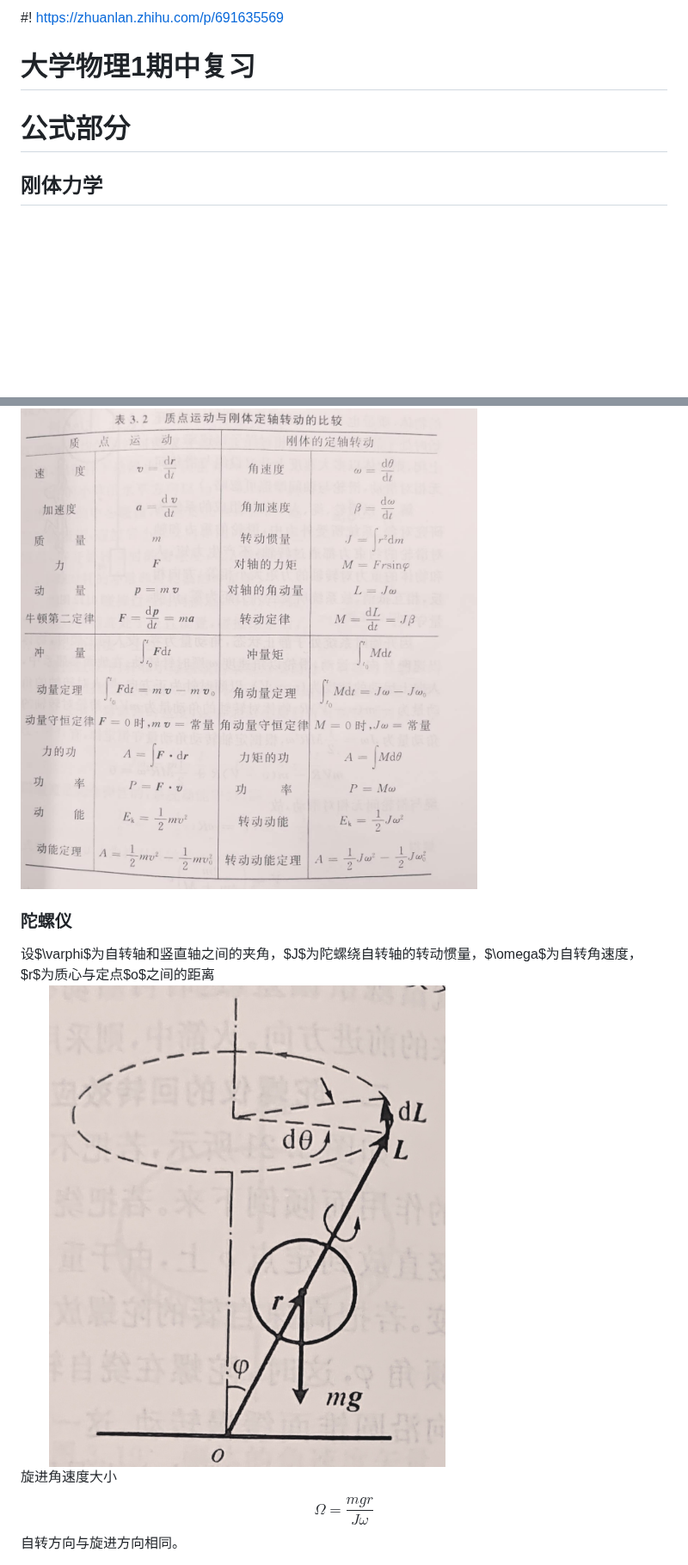
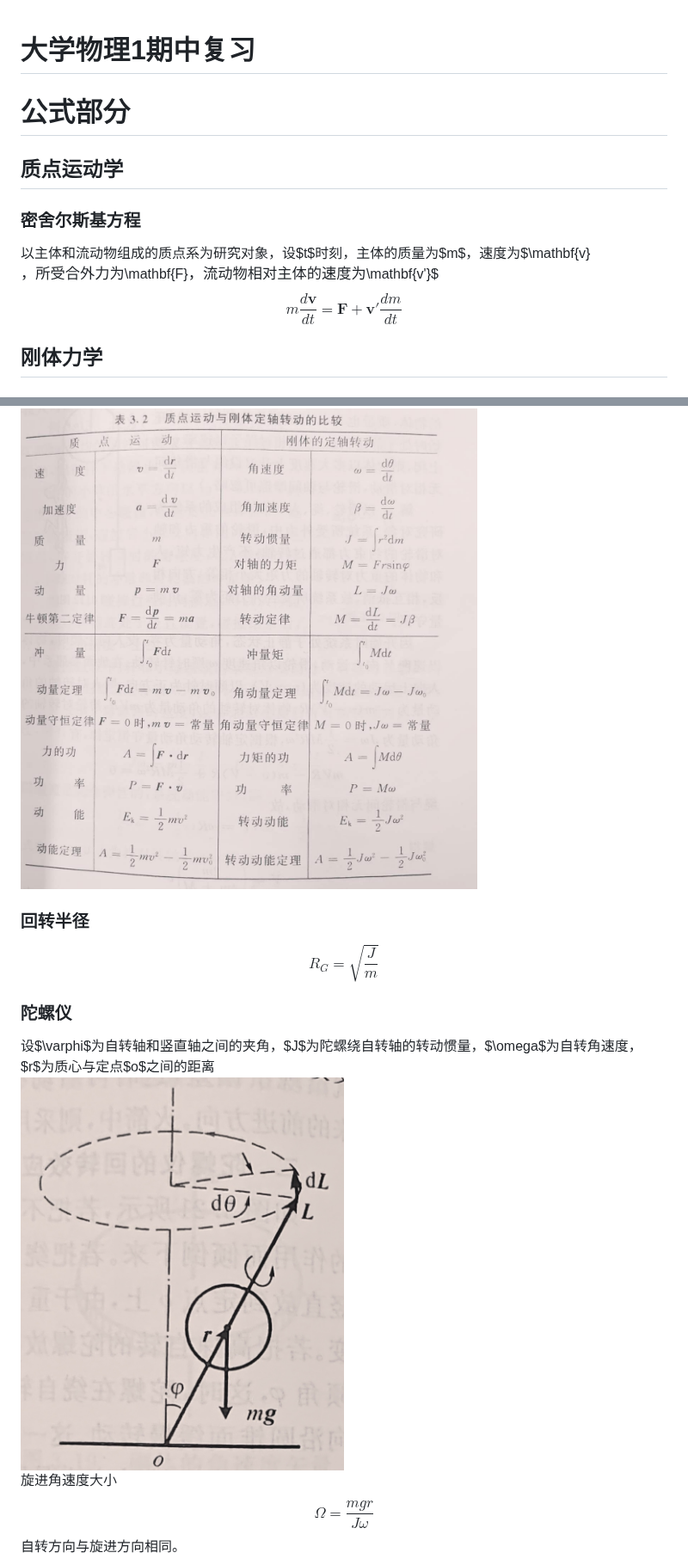
Before and after one commit to zjuatri/ZJU_Courses, a Markdown page: 大物甲I/期中复习.md, 2 parts joined by grey strips. Shown at 86% size. GitHub-like rendering; blank space fills up the shorter version.

```diff
--- a/大物甲I/期中复习.md
+++ b/大物甲I/期中复习.md
@@ -1,6 +1,9 @@
-#! https://zhuanlan.zhihu.com/p/691635569
 # 大学物理1期中复习
 # 公式部分
+## 质点运动学
+### 密舍尔斯基方程
+以主体和流动物组成的质点系为研究对象，设$t$时刻，主体的质量为$m$，速度为$\mathbf{v}$，所受合外力为$\mathbf{F}$，流动物相对主体的速度为$\mathbf{v'}$
+$$m\frac{d\mathbf{v}}{dt}=\mathbf{F}+\mathbf{v'}\frac{dm}{dt}$$
 ## 刚体力学
 ### 转动惯量
 <img src="./pic/moi.jpg"></img>
@@ -12,9 +15,11 @@ $$J=J_C+mh^2$$
 $$J_z=J_x+J_y$$
 ### 公式比较
 <img src="./pic/formula.jpg"></img>
+### 回转半径
+$$R_G=\sqrt{\frac{J}{m}}$$
 ### 陀螺仪
 设$\varphi$为自转轴和竖直轴之间的夹角，$J$为陀螺绕自转轴的转动惯量，$\omega$为自转角速度，$r$为质心与定点$o$之间的距离
-<img src="./pic/gyroscope.jpg" width="70%"></img>
+<img src="./pic/gyroscope.jpg" width="50%"></img>
 旋进角速度大小
 $$\Omega = \frac{mgr}{J\omega}$$
 自转方向与旋进方向相同。
```
Also changed, not shown: other parts of 大物甲I/期中复习.md (+2 -2 lines), 科学计算导论/note.md (+84 -0 lines), 科学计算导论/pic/1.png (added).
